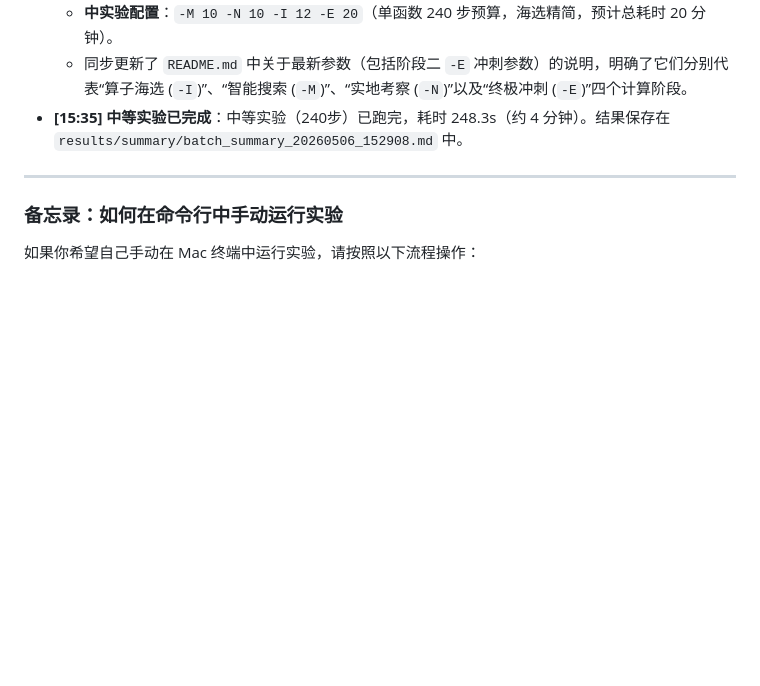
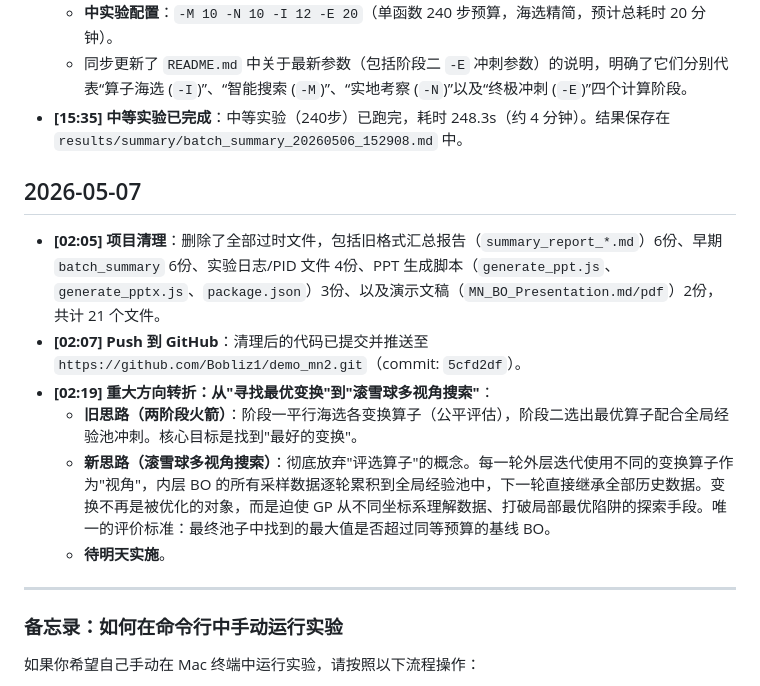
Before and after one commit to Bobliz1/demo_mn2, a Markdown page: states.md, the part around the change. Rendered like a GitHub page; blank space fills up the shorter version.

Commit message:
docs: record 05-07 new direction - snowball multi-perspective search

```diff
--- a/states.md
+++ b/states.md
@@ -29,6 +29,14 @@
   - 同步更新了 `README.md` 中关于最新参数（包括阶段二 `-E` 冲刺参数）的说明，明确了它们分别代表“算子海选 (`-I`)”、“智能搜索 (`-M`)”、“实地考察 (`-N`)”以及“终极冲刺 (`-E`)”四个计算阶段。
 - **[15:35] 中等实验已完成**：中等实验（240步）已跑完，耗时 248.3s（约 4 分钟）。结果保存在 `results/summary/batch_summary_20260506_152908.md` 中。
 
+## 2026-05-07
+- **[02:05] 项目清理**：删除了全部过时文件，包括旧格式汇总报告（`summary_report_*.md`）6份、早期 `batch_summary` 6份、实验日志/PID 文件 4份、PPT 生成脚本（`generate_ppt.js`、`generate_pptx.js`、`package.json`）3份、以及演示文稿（`MN_BO_Presentation.md/pdf`）2份，共计 21 个文件。
+- **[02:07] Push 到 GitHub**：清理后的代码已提交并推送至 `https://github.com/Bobliz1/demo_mn2.git`（commit: `5cfd2df`）。
+- **[02:19] 重大方向转折：从"寻找最优变换"到"滚雪球多视角搜索"**：
+  - **旧思路（两阶段火箭）**：阶段一平行海选各变换算子（公平评估），阶段二选出最优算子配合全局经验池冲刺。核心目标是找到"最好的变换"。
+  - **新思路（滚雪球多视角搜索）**：彻底放弃"评选算子"的概念。每一轮外层迭代使用不同的变换算子作为"视角"，内层 BO 的所有采样数据逐轮累积到全局经验池中，下一轮直接继承全部历史数据。变换不再是被优化的对象，而是迫使 GP 从不同坐标系理解数据、打破局部最优陷阱的探索手段。唯一的评价标准：最终池子中找到的最大值是否超过同等预算的基线 BO。
+  - **待明天实施**。
+
 ---
 
 ### 备忘录：如何在命令行中手动运行实验
```
